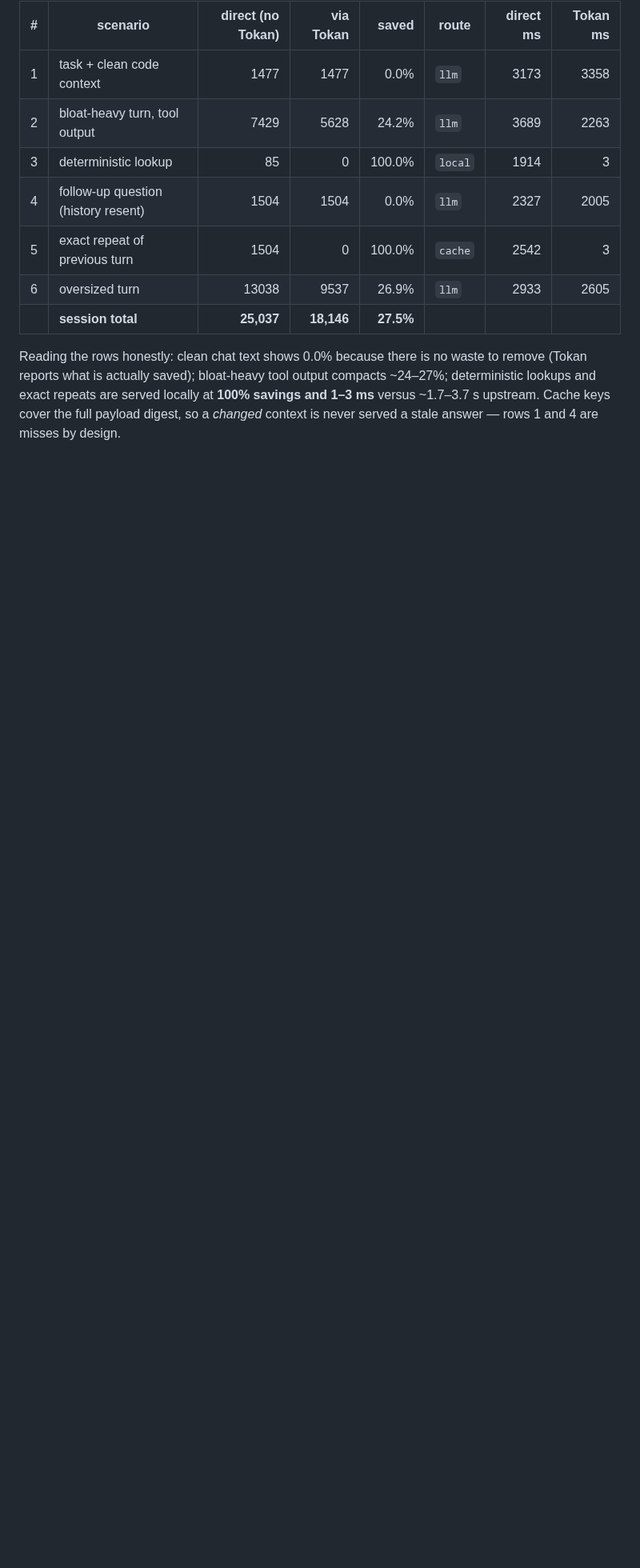
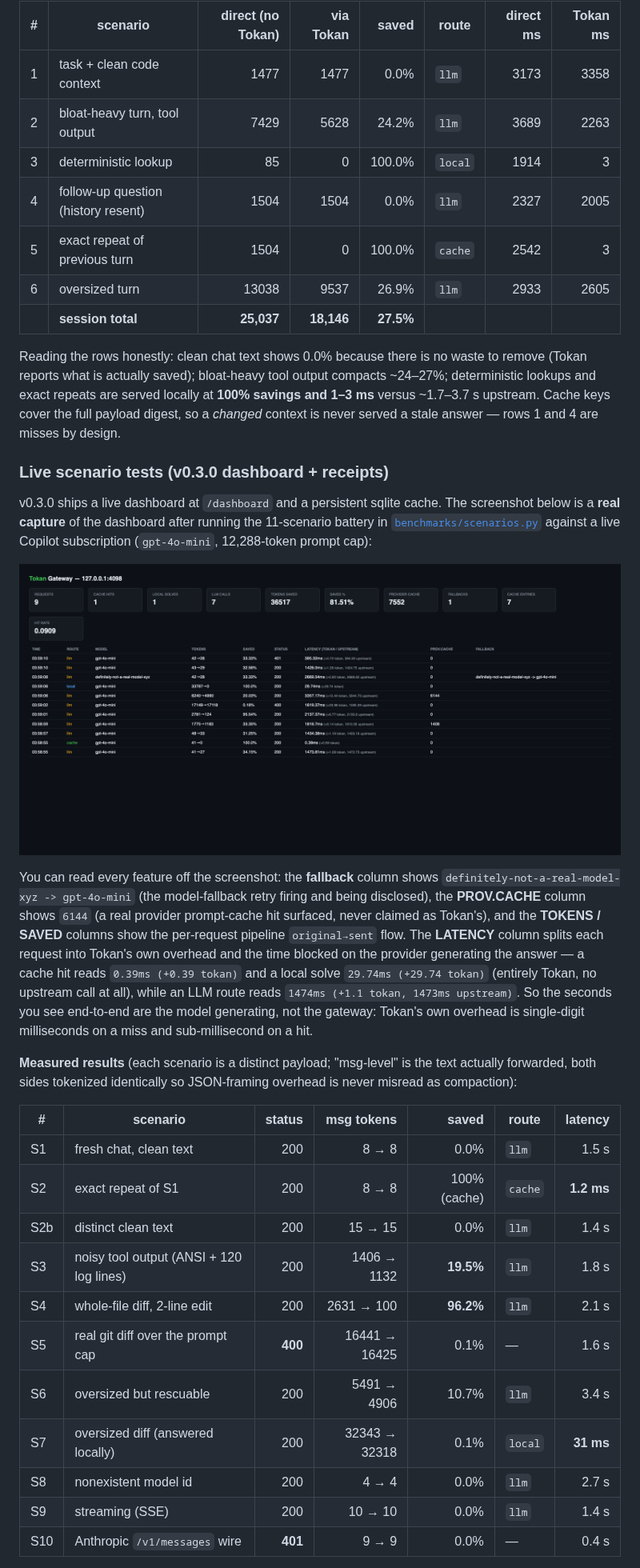
Before and after one commit to deepusingh2530/Tokan, a Markdown page: README.md, the part around one of its changes. Shown at 80% size. Drawn GitHub-style; pictures changed too: docs/screenshots/dashboard-scenarios.png (added); blank space fills up the shorter version.

```diff
--- a/README.md
+++ b/README.md
@@ -632,3 +632,43 @@ locally at **100% savings and 1–3 ms** versus ~1.7–3.7 s upstream. Cache
 keys cover the full payload digest, so a *changed* context is never served a
 stale answer — rows 1 and 4 are misses by design.
 
+### Live scenario tests (v0.3.0 dashboard + receipts)
+
+v0.3.0 ships a live dashboard at `/dashboard` and a persistent sqlite cache.
+The screenshot below is a **real capture** of the dashboard after running the
+11-scenario battery in [`benchmarks/scenarios.py`](benchmarks/scenarios.py)
+against a live Copilot subscription (`gpt-4o-mini`, 12,288-token prompt cap):
+
+![Tokan live dashboard showing all v0.3.0 scenarios](docs/screenshots/dashboard-scenarios.png)
+
+You can read every feature off the screenshot: the **fallback** column shows
+`definitely-not-a-real-model-xyz -> gpt-4o-mini` (the model-fallback retry
+firing and being disclosed), the **PROV.CACHE** column shows `6144` (a real
+provider prompt-cache hit surfaced, never claimed as Tokan's), and the
+**TOKENS / SAVED** columns show the per-request pipeline `original→sent` flow.
+The **LATENCY** column splits each request into Tokan's own overhead and the
+time blocked on the provider generating the answer — a cache hit reads
+`0.39ms (+0.39 tokan)` and a local solve `29.74ms (+29.74 tokan)` (entirely
+Tokan, no upstream call at all), while an LLM route reads
+`1474ms (+1.1 tokan, 1473ms upstream)`. So the seconds you see end-to-end are
+the model generating, not the gateway: Tokan's own overhead is single-digit
+milliseconds on a miss and sub-millisecond on a hit.
+
+**Measured results** (each scenario is a distinct payload; "msg-level" is the
+text actually forwarded, both sides tokenized identically so JSON-framing
+overhead is never misread as compaction):
+
+| # | scenario | status | msg tokens | saved | route | latency |
+|---|---|---:|---:|---:|---|---:|
+| S1 | fresh chat, clean text | 200 | 8 → 8 | 0.0% | `llm` | 1.5 s |
+| S2 | exact repeat of S1 | 200 | 8 → 8 | 100% (cache) | `cache` | **1.2 ms** |
+| S2b | distinct clean text | 200 | 15 → 15 | 0.0% | `llm` | 1.4 s |
+| S3 | noisy tool output (ANSI + 120 log lines) | 200 | 1406 → 1132 | **19.5%** | `llm` | 1.8 s |
+| S4 | whole-file diff, 2-line edit | 200 | 2631 → 100 | **96.2%** | `llm` | 2.1 s |
+| S5 | real git diff over the prompt cap | **400** | 16441 → 16425 | 0.1% | — | 1.6 s |
+| S6 | oversized but rescuable | 200 | 5491 → 4906 | 10.7% | `llm` | 3.4 s |
+| S7 | oversized diff (answered locally) | 200 | 32343 → 32318 | 0.1% | `local` | **31 ms** |
+| S8 | nonexistent model id | 200 | 4 → 4 | 0.0% | `llm` | 2.7 s |
+| S9 | streaming (SSE) | 200 | 10 → 10 | 0.0% | `llm` | 1.4 s |
+| S10 | Anthropic `/v1/messages` wire | **401** | 9 → 9 | 0.0% | — | 0.4 s |
+
```
Also changed, not shown: other parts of README.md (+23 -0 lines), CHANGELOG.md (+12 -0 lines), 4 other files.
